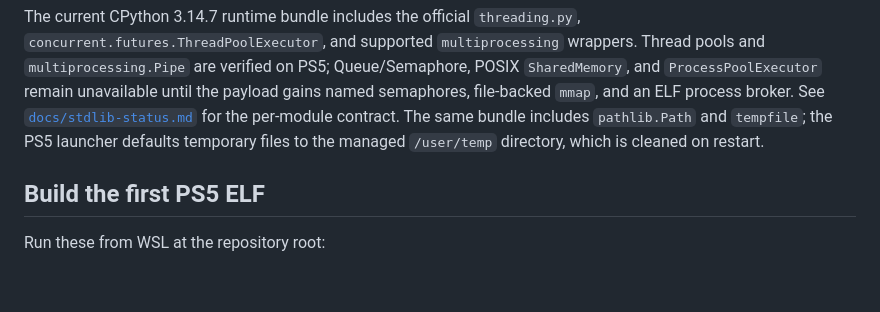
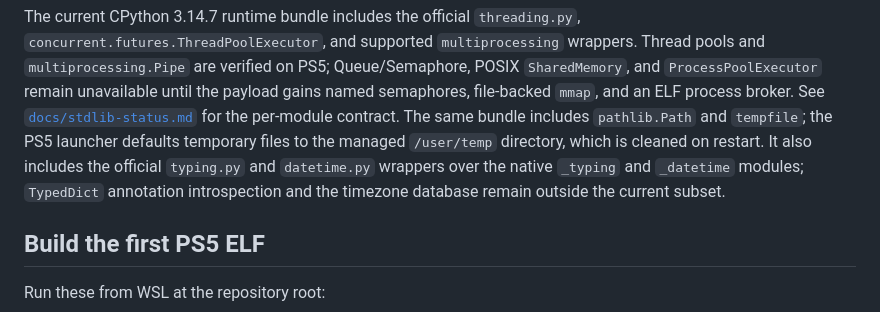
Before and after one commit to blackbearreloaded/ps5-python, a Markdown page: README.md, the part around the change. Drawn GitHub-style; blank space fills up the shorter version.

```diff
--- a/README.md
+++ b/README.md
@@ -51,6 +51,9 @@ semaphores, file-backed `mmap`, and an ELF process broker. See
 The same bundle includes `pathlib.Path` and `tempfile`; the PS5 launcher
 defaults temporary files to the managed `/user/temp` directory, which is
 cleaned on restart.
+It also includes the official `typing.py` and `datetime.py` wrappers over the
+native `_typing` and `_datetime` modules; `TypedDict` annotation introspection
+and the timezone database remain outside the current subset.
 
 ## Build the first PS5 ELF
 
```
Also changed, not shown: Progress.md (+12 -0 lines), docs/stdlib-status.md (+33 -1 lines).
